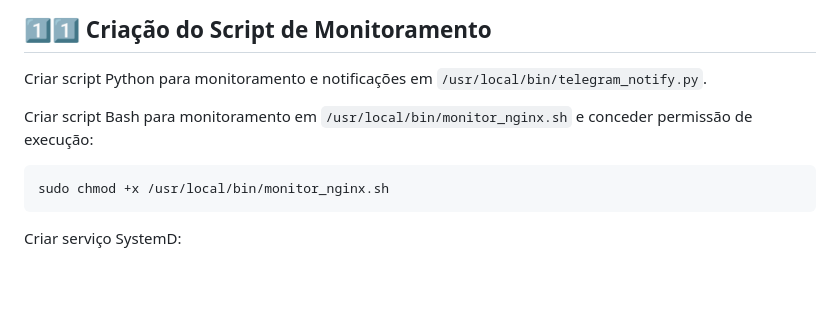
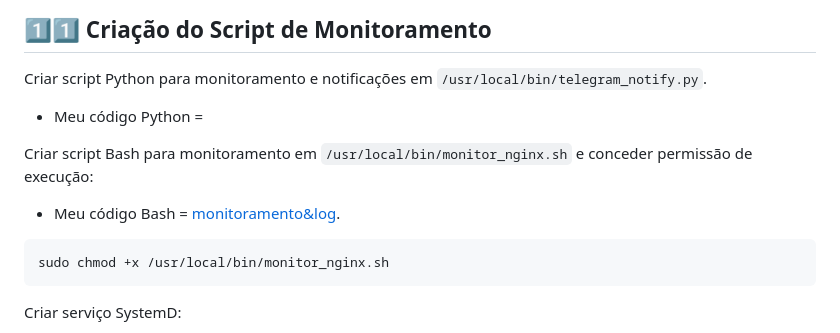
Before and after one commit to ManaraMarcelo/Sistema_Monitoramento_de_Servidor_Linux-AWS, a Markdown page: README.md, the part around one of its changes. Drawn GitHub-style; blank space fills up the shorter version.

````diff
--- a/README.md
+++ b/README.md
@@ -119,8 +119,11 @@ O ID estará no JSON retornado:
 
 ## 1️⃣1️⃣ Criação do Script de Monitoramento
 Criar script Python para monitoramento e notificações em `/usr/local/bin/telegram_notify.py`.
+- Meu código Python =
 
 Criar script Bash para monitoramento em `/usr/local/bin/monitor_nginx.sh` e conceder permissão de execução:
+- Meu código Bash = [monitoramento&log](scripts/monitoramentoBASH.sh).
+
 ```sh
 sudo chmod +x /usr/local/bin/monitor_nginx.sh
 ```
````
Also changed, not shown: other parts of README.md (+2 -2 lines).
